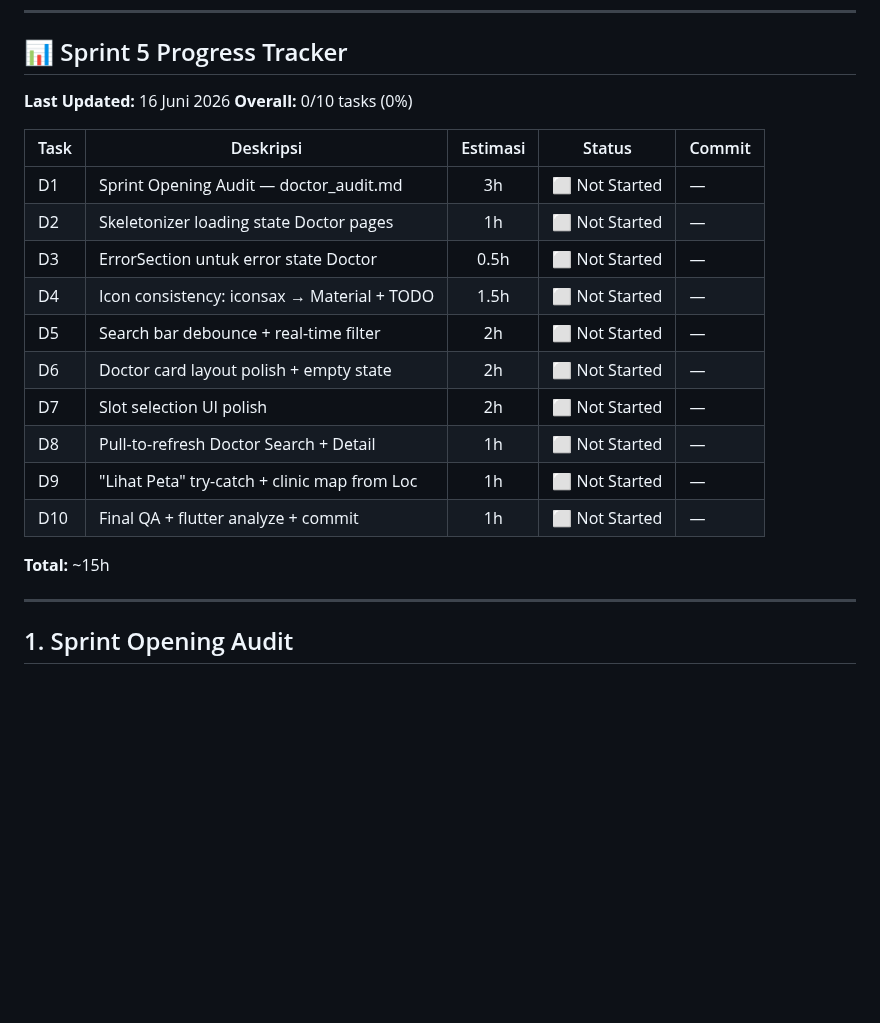
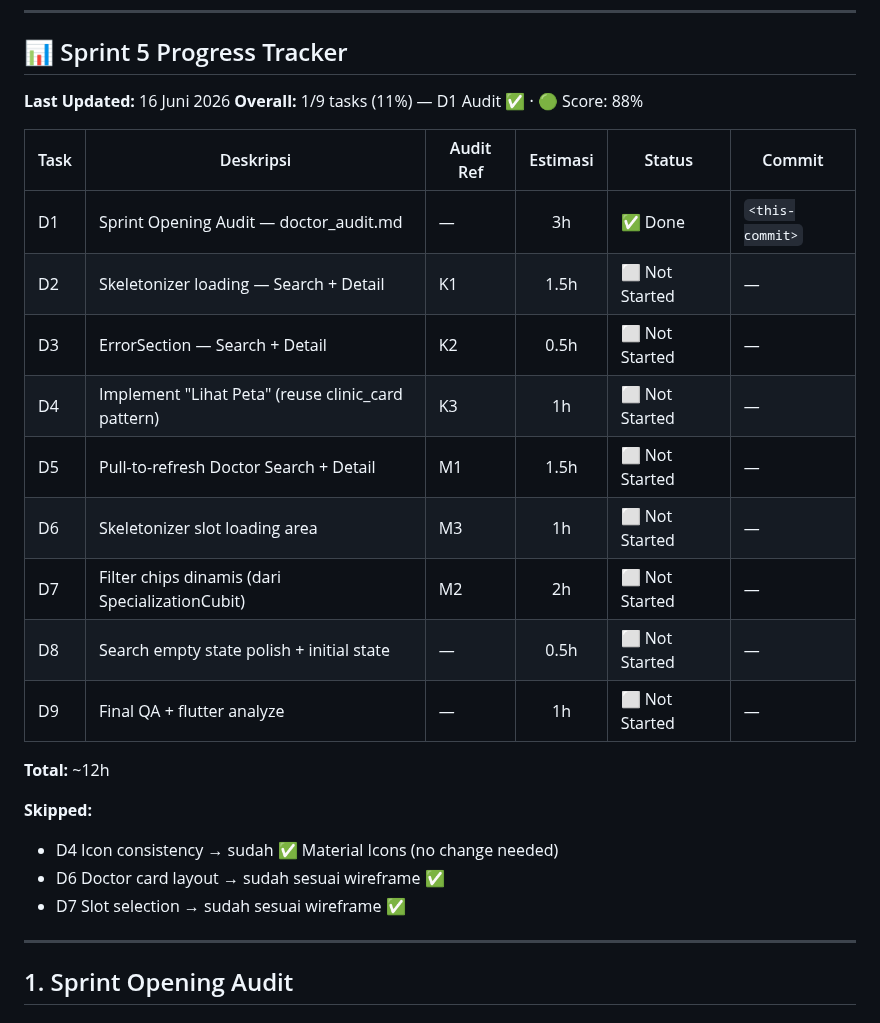
Before and after one commit to fahrezahaydar/health_pal, a Markdown page: docs/progress/sprint_5_plan.md, the part around the change. Rendered like a GitHub page; blank space fills up the shorter version.

```diff
--- a/docs/progress/sprint_5_plan.md
+++ b/docs/progress/sprint_5_plan.md
@@ -16,22 +16,26 @@
 ## 📊 Sprint 5 Progress Tracker
 
 **Last Updated:** 16 Juni 2026
-**Overall:** 0/10 tasks (0%)
+**Overall:** 1/9 tasks (11%) — D1 Audit ✅ · 🟢 Score: 88%
 
-| Task | Deskripsi | Estimasi | Status | Commit |
-|------|-----------|:--------:|--------|--------|
-| D1 | Sprint Opening Audit — doctor_audit.md | 3h | ⬜ Not Started | — |
-| D2 | Skeletonizer loading state Doctor pages | 1h | ⬜ Not Started | — |
-| D3 | ErrorSection untuk error state Doctor | 0.5h | ⬜ Not Started | — |
-| D4 | Icon consistency: iconsax → Material + TODO | 1.5h | ⬜ Not Started | — |
-| D5 | Search bar debounce + real-time filter | 2h | ⬜ Not Started | — |
-| D6 | Doctor card layout polish + empty state | 2h | ⬜ Not Started | — |
-| D7 | Slot selection UI polish | 2h | ⬜ Not Started | — |
-| D8 | Pull-to-refresh Doctor Search + Detail | 1h | ⬜ Not Started | — |
-| D9 | "Lihat Peta" try-catch + clinic map from Loc | 1h | ⬜ Not Started | — |
-| D10 | Final QA + flutter analyze + commit | 1h | ⬜ Not Started | — |
+| Task | Deskripsi | Audit Ref | Estimasi | Status | Commit |
+|------|-----------|-----------|:--------:|--------|--------|
+| D1 | Sprint Opening Audit — doctor_audit.md | — | 3h | ✅ Done | `<this-commit>` |
+| D2 | Skeletonizer loading — Search + Detail | K1 | 1.5h | ⬜ Not Started | — |
+| D3 | ErrorSection — Search + Detail | K2 | 0.5h | ⬜ Not Started | — |
+| D4 | Implement "Lihat Peta" (reuse clinic_card pattern) | K3 | 1h | ⬜ Not Started | — |
+| D5 | Pull-to-refresh Doctor Search + Detail | M1 | 1.5h | ⬜ Not Started | — |
+| D6 | Skeletonizer slot loading area | M3 | 1h | ⬜ Not Started | — |
+| D7 | Filter chips dinamis (dari SpecializationCubit) | M2 | 2h | ⬜ Not Started | — |
+| D8 | Search empty state polish + initial state | — | 0.5h | ⬜ Not Started | — |
+| D9 | Final QA + flutter analyze | — | 1h | ⬜ Not Started | — |
 
-**Total:** ~15h
+**Total:** ~12h
+
+**Skipped:**
+- D4 Icon consistency → sudah ✅ Material Icons (no change needed)
+- D6 Doctor card layout → sudah sesuai wireframe ✅
+- D7 Slot selection → sudah sesuai wireframe ✅
 
 ---
 
```
Also changed, not shown: docs/progress/doctor_audit.md (added, +96 -0 lines).
